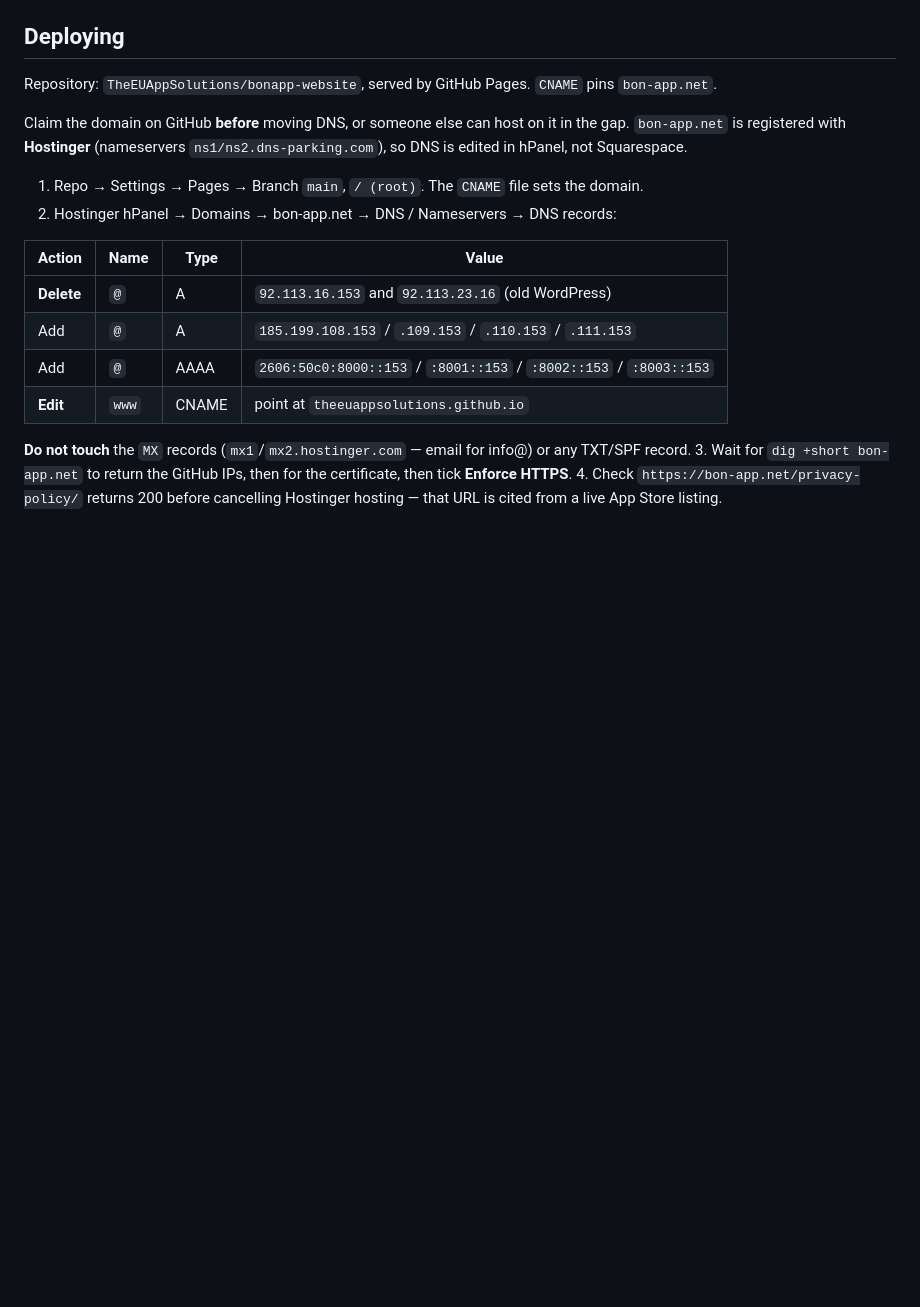
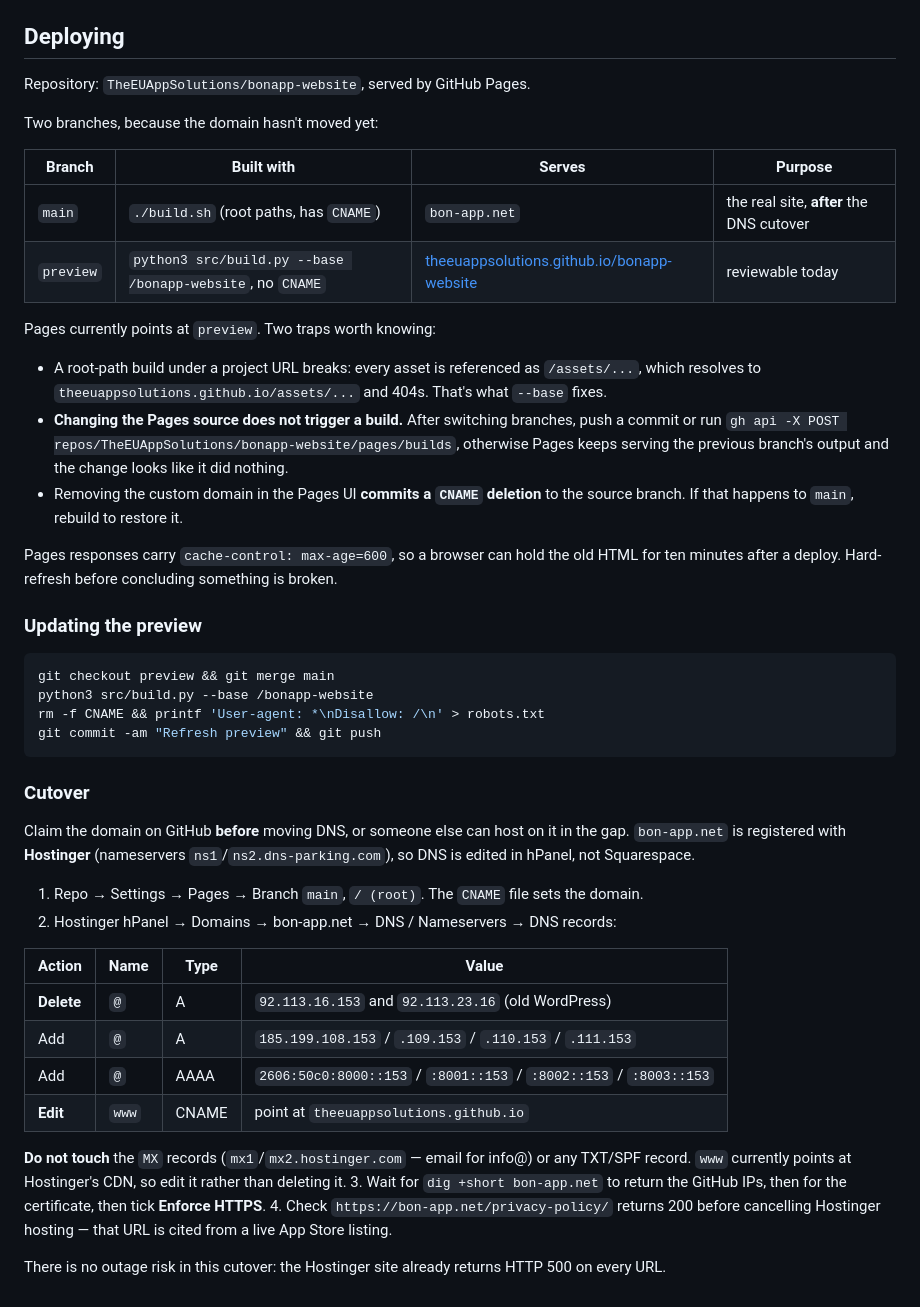
Before and after one commit to TheEUAppSolutions/bonapp-website, a Markdown page: README.md, the part around the change. Rendered like a GitHub page; blank space fills up the shorter version.

Commit message:
README: document the two-branch Pages setup and its traps
Records why the project URL needs a --base build, that switching the Pages
source does not trigger a build on its own, and that removing the custom domain
in the UI commits a CNAME deletion.

Co-Authored-By: Claude Opus 5 <noreply@anthropic.com>

````diff
--- a/README.md
+++ b/README.md
@@ -96,11 +96,43 @@ Also worth fixing while in there: **Invoice Maker's description still contains
 
 ## Deploying
 
-Repository: `TheEUAppSolutions/bonapp-website`, served by GitHub Pages. `CNAME` pins
-`bon-app.net`.
+Repository: `TheEUAppSolutions/bonapp-website`, served by GitHub Pages.
+
+Two branches, because the domain hasn't moved yet:
+
+| Branch | Built with | Serves | Purpose |
+| --- | --- | --- | --- |
+| `main` | `./build.sh` (root paths, has `CNAME`) | `bon-app.net` | the real site, **after** the DNS cutover |
+| `preview` | `python3 src/build.py --base /bonapp-website`, no `CNAME` | [theeuappsolutions.github.io/bonapp-website](https://theeuappsolutions.github.io/bonapp-website/) | reviewable today |
+
+Pages currently points at `preview`. Two traps worth knowing:
+
+- A root-path build under a project URL breaks: every asset is referenced as
+  `/assets/...`, which resolves to `theeuappsolutions.github.io/assets/...` and 404s.
+  That's what `--base` fixes.
+- **Changing the Pages source does not trigger a build.** After switching branches, push
+  a commit or run
+  `gh api -X POST repos/TheEUAppSolutions/bonapp-website/pages/builds`, otherwise Pages
+  keeps serving the previous branch's output and the change looks like it did nothing.
+- Removing the custom domain in the Pages UI **commits a `CNAME` deletion** to the source
+  branch. If that happens to `main`, rebuild to restore it.
+
+Pages responses carry `cache-control: max-age=600`, so a browser can hold the old HTML
+for ten minutes after a deploy. Hard-refresh before concluding something is broken.
+
+### Updating the preview
+
+```bash
+git checkout preview && git merge main
+python3 src/build.py --base /bonapp-website
+rm -f CNAME && printf 'User-agent: *\nDisallow: /\n' > robots.txt
+git commit -am "Refresh preview" && git push
+```
+
+### Cutover
 
 Claim the domain on GitHub **before** moving DNS, or someone else can host on it in the
-gap. `bon-app.net` is registered with **Hostinger** (nameservers `ns1/ns2.dns-parking.com`),
+gap. `bon-app.net` is registered with **Hostinger** (nameservers `ns1`/`ns2.dns-parking.com`),
 so DNS is edited in hPanel, not Squarespace.
 
 1. Repo → Settings → Pages → Branch `main`, `/ (root)`. The `CNAME` file sets the domain.
@@ -114,8 +146,12 @@ so DNS is edited in hPanel, not Squarespace.
 | **Edit** | `www` | CNAME | point at `theeuappsolutions.github.io` |
 
    **Do not touch** the `MX` records (`mx1`/`mx2.hostinger.com` — email for info@) or any
-   TXT/SPF record.
+   TXT/SPF record. `www` currently points at Hostinger's CDN, so edit it rather than
+   deleting it.
 3. Wait for `dig +short bon-app.net` to return the GitHub IPs, then for the certificate,
    then tick **Enforce HTTPS**.
 4. Check `https://bon-app.net/privacy-policy/` returns 200 before cancelling Hostinger
    hosting — that URL is cited from a live App Store listing.
+
+There is no outage risk in this cutover: the Hostinger site already returns HTTP 500 on
+every URL.
````
